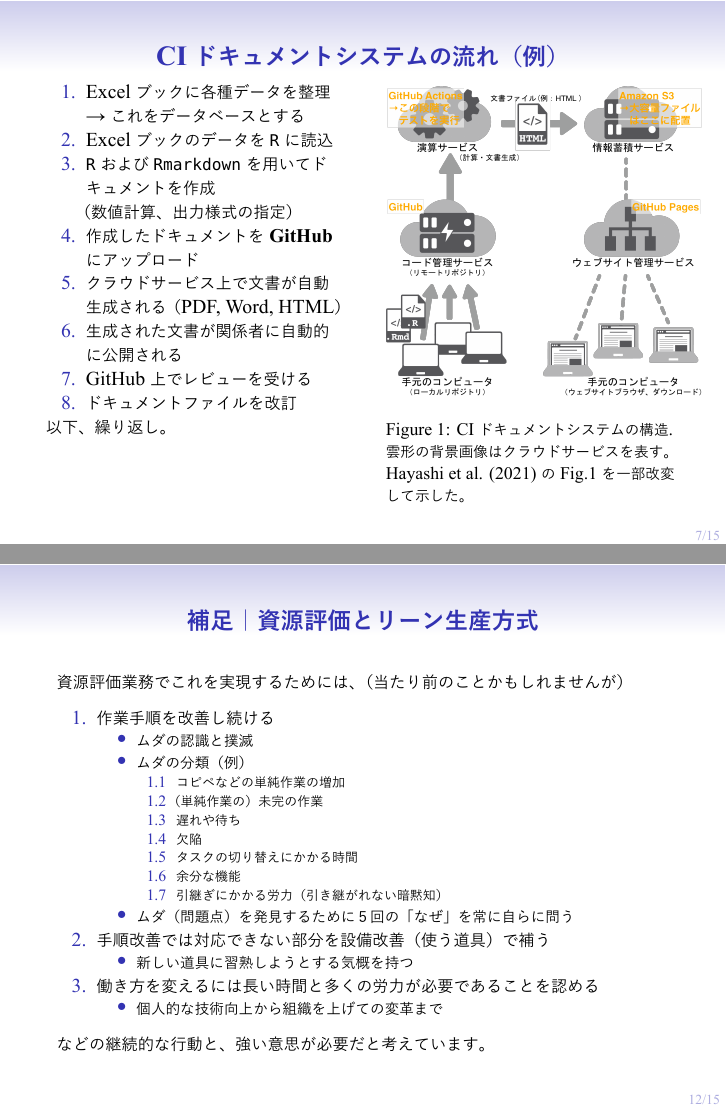
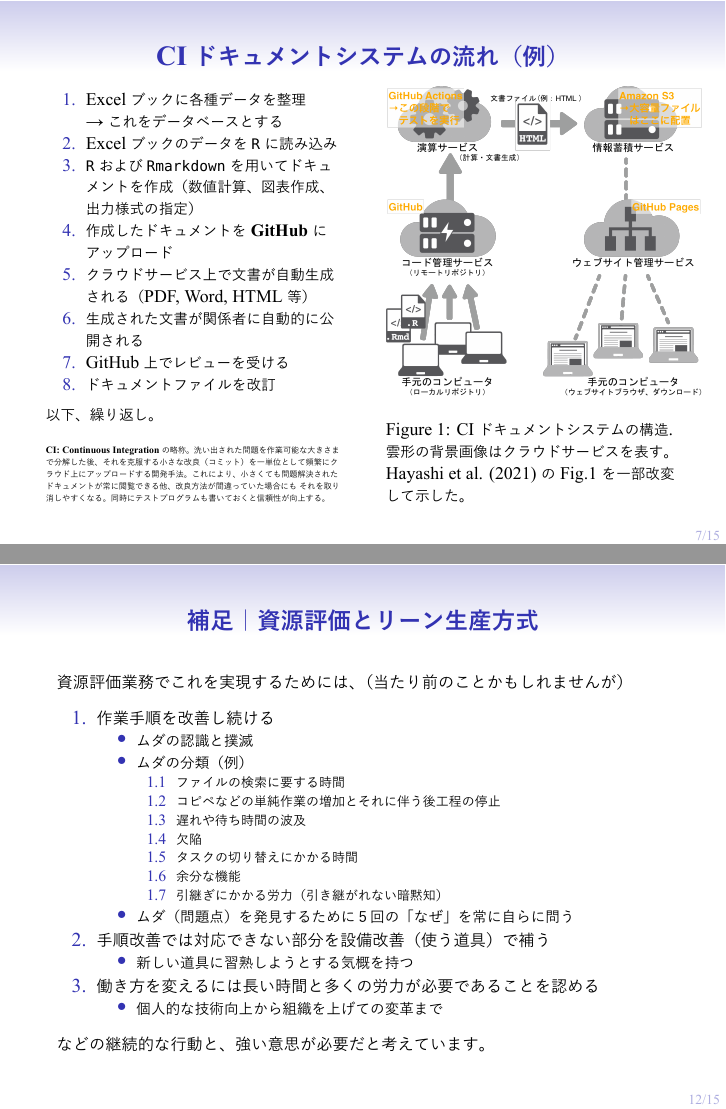
Before and after one commit to JK-junkin/gakkai_FO202111, an R Markdown document (slide.Rmd): pages 7 and 12 of 15, joined at a grey line. The pictures show the output file slide.pdf that the author committed with the source.

Commit message:
:lipstick: Last update

```diff
--- a/slide.Rmd
+++ b/slide.Rmd
@@ -20,6 +20,7 @@
 urlcolor: blue
 header-includes: |
   \usepackage{zxjatype}
+  \usepackage{pifont}
   \addtobeamertemplate{navigation symbols}{}{%
     \usebeamerfont{footline}%
     \usebeamercolor[fg]{fg=lightgray}%
@@ -145,18 +146,26 @@
 ::: columns
 :::: column
 
+\small
 1. Excelブックに各種データを整理
    →これをデータベースとする
-2. Excelブックのデータを`R`に読込
+2. Excelブックのデータを`R`に読み込み
 3. `R`および`Rmarkdown`を用いてドキュメントを作成
-   （数値計算、出力様式の指定）
+   （数値計算、図表作成、出力様式の指定）
 4. 作成したドキュメントを __GitHub__ にアップロード
-5. クラウドサービス上で文書が自動生成される（PDF, Word, HTML）
+5. クラウドサービス上で文書が自動生成される（PDF, Word, HTML等）
 6. 生成された文書が関係者に自動的に公開される
 7. GitHub上でレビューを受ける
 8. ドキュメントファイルを改訂
 
 以下、繰り返し。
+
+
+\tiny
+__CI: Continuous Integration__ の略称。洗い出された問題を作業可能な大きさまで分解した後、
+それを克服する小さな改良（コミット）を一単位として頻繁にクラウド上にアップロードする開発手法。
+これにより、小さくても問題解決されたドキュメントが常に閲覧できる他、 改良方法が間違っていた場合にも
+それを取り消しやすくなる。同時にテストプログラムも書いておくと信頼性が向上する。
 
 ::::
 :::: column
@@ -268,9 +278,9 @@
 1. 作業手順を改善し続ける
     * ムダの認識と撲滅
     * ムダの分類（例）
-        1. コピペなどの単純作業の増加
-        2. （単純作業の）未完の作業
-        3. 遅れや待ち
+        1. ファイルの検索に要する時間
+        2. コピペなどの単純作業の増加とそれに伴う後工程の停止
+        3. 遅れや待ち時間の波及
         4. 欠陥
         5. タスクの切り替えにかかる時間
         6. 余分な機能
```
Also changed, not shown: slide.pdf, slide.Rmd (17 more changed lines).
